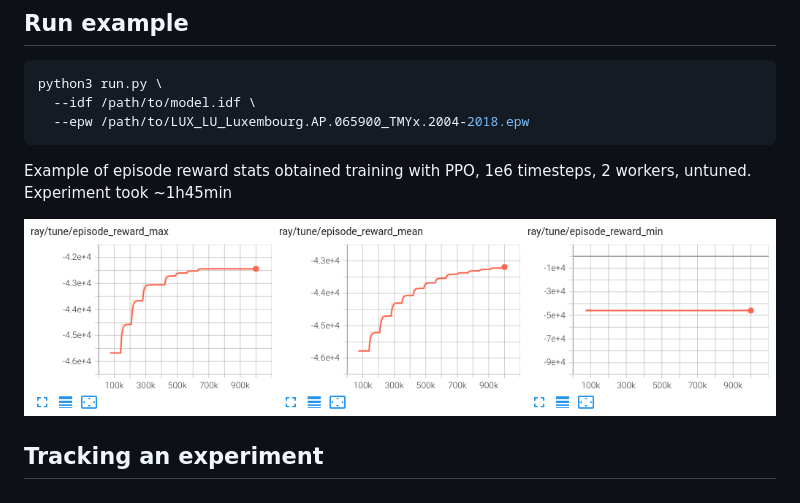
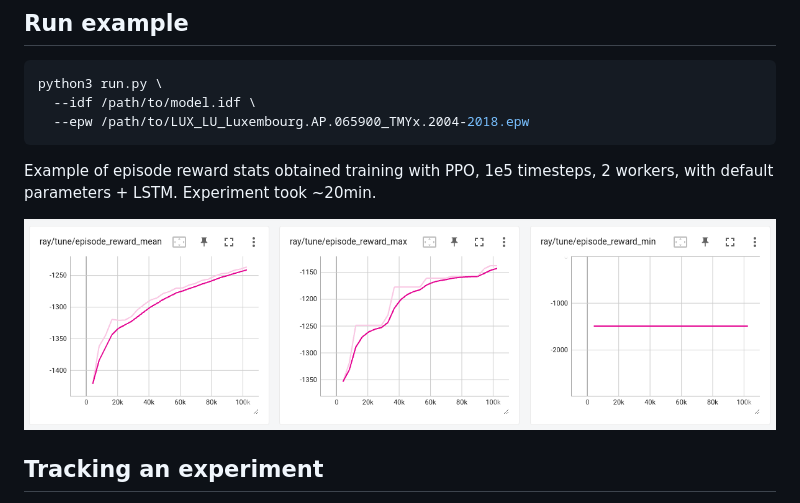
Before and after one commit to airboxlab/rllib-energyplus, a Markdown page: README.md, the part around the change. Drawn GitHub-style; pictures changed too: images/ppo_untuned.png.

Commit message:
update test results

````diff
--- a/README.md
+++ b/README.md
@@ -64,7 +64,8 @@ python3 run.py \
   --epw /path/to/LUX_LU_Luxembourg.AP.065900_TMYx.2004-2018.epw
 ```
 
-Example of episode reward stats obtained training with PPO, 1e6 timesteps, 2 workers, untuned. Experiment took ~1h45min
+Example of episode reward stats obtained training with PPO, 1e5 timesteps, 2 workers, with default parameters + LSTM.
+Experiment took ~20min.
 
 ![PPO stats](images/ppo_untuned.png "PPO training - Single AHU model")
 
````
